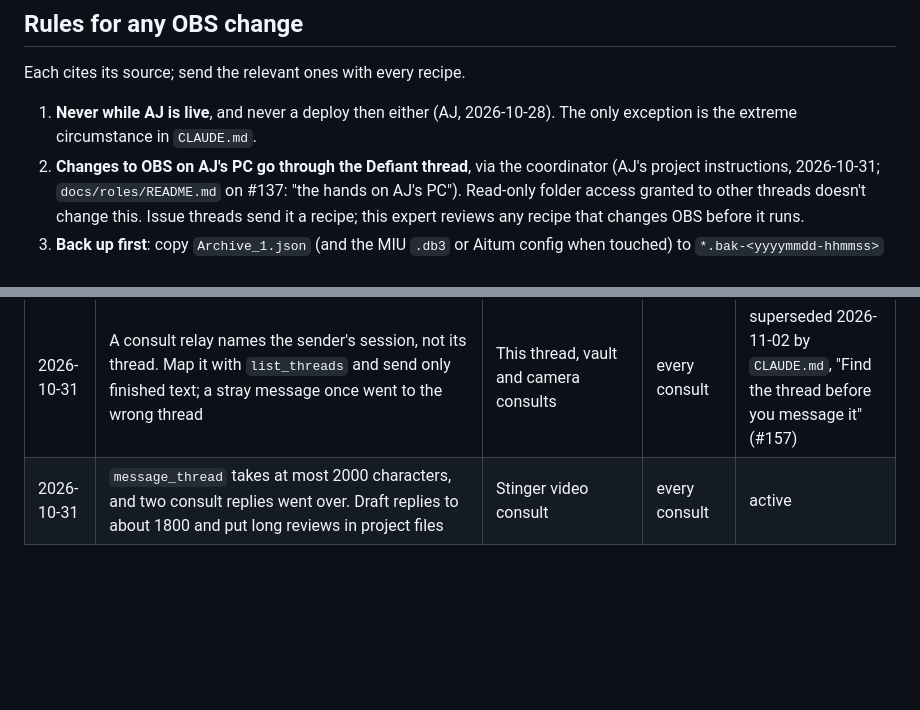
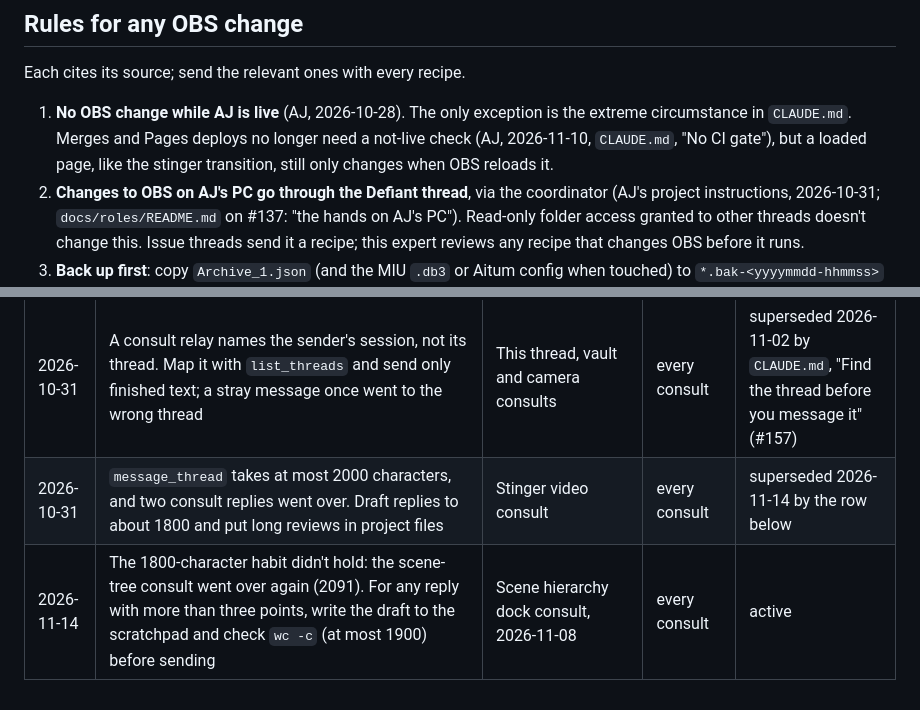
Before and after one commit to alexmj212/stream-animations, a Markdown page: docs/roles/obs.md, 2 parts joined by grey strips. Rendered like a GitHub page; blank space fills up the shorter version.

Commit message:
docs(roles): OBS expert audit: message-length check and rule 1 update (#203)
* docs(roles): replace the OBS expert's message-length habit with a length check

Co-Authored-By: Claude Opus 5.5 <noreply@anthropic.com>
Claude-Session: https://claude.ai/code/session_01Jc2Vj3ihWnxoKXJmPTqKyE

* docs(roles): OBS rule 1 follows AJ's 2026-11-10 no-live-check rule for deploys

Co-Authored-By: Claude Opus 5.5 <noreply@anthropic.com>
Claude-Session: https://claude.ai/code/session_01Jc2Vj3ihWnxoKXJmPTqKyE

---------

Co-authored-by: Claude <noreply@anthropic.com>

```diff
--- a/docs/roles/obs.md
+++ b/docs/roles/obs.md
@@ -85,9 +85,11 @@ a read-only status check on Defiant (`obs-ops` skill).
 
 Each cites its source; send the relevant ones with every recipe.
 
-1. **Never while AJ is live**, and never a deploy then either (AJ,
-   2026-10-28). The only exception is the extreme circumstance in
-   `CLAUDE.md`.
+1. **No OBS change while AJ is live** (AJ, 2026-10-28). The only
+   exception is the extreme circumstance in `CLAUDE.md`. Merges and Pages
+   deploys no longer need a not-live check (AJ, 2026-11-10, `CLAUDE.md`,
+   "No CI gate"), but a loaded page, like the stinger transition, still
+   only changes when OBS reloads it.
 2. **Changes to OBS on AJ's PC go through the Defiant thread**, via the
    coordinator (AJ's project instructions, 2026-10-31; `docs/roles/README.md`
    on #137: "the hands on AJ's PC"). Read-only folder access granted to
@@ -210,4 +212,5 @@ for each, and the rollback (restore the named backup).
 | 2026-10-31 | The charter's setup map is a start point, not truth: OBS changes outside the repo, so every change starts with a read-only status check | AJ, 2026-10-31 ("agnostic of past investigations or faulty setups") | every consult | active |
 | 2026-10-31 | NVIDIA Background Removal can stay enabled yet pass frames through untouched after a GPU driver reset (log: D3D11 `887A0005`, then `error -1999` mapping the source texture). Toggling the filter or changing its mode doesn't recover it; only an OBS restart does (`npm run obs:restart`). Check the log (and Windows event nvlddmkm 153) before blaming the filter, the SDK or Move | Fix camera transparency in Full view thread, #147-#149 | camera, NVIDIA filters | active |
 | 2026-10-31 | A consult relay names the sender's session, not its thread. Map it with `list_threads` and send only finished text; a stray message once went to the wrong thread | This thread, vault and camera consults | every consult | superseded 2026-11-02 by `CLAUDE.md`, "Find the thread before you message it" (#157) |
-| 2026-10-31 | `message_thread` takes at most 2000 characters, and two consult replies went over. Draft replies to about 1800 and put long reviews in project files | Stinger video consult | every consult | active |
+| 2026-10-31 | `message_thread` takes at most 2000 characters, and two consult replies went over. Draft replies to about 1800 and put long reviews in project files | Stinger video consult | every consult | superseded 2026-11-14 by the row below |
+| 2026-11-14 | The 1800-character habit didn't hold: the scene-tree consult went over again (2091). For any reply with more than three points, write the draft to the scratchpad and check `wc -c` (at most 1900) before sending | Scene hierarchy dock consult, 2026-11-08 | every consult | active |
```
